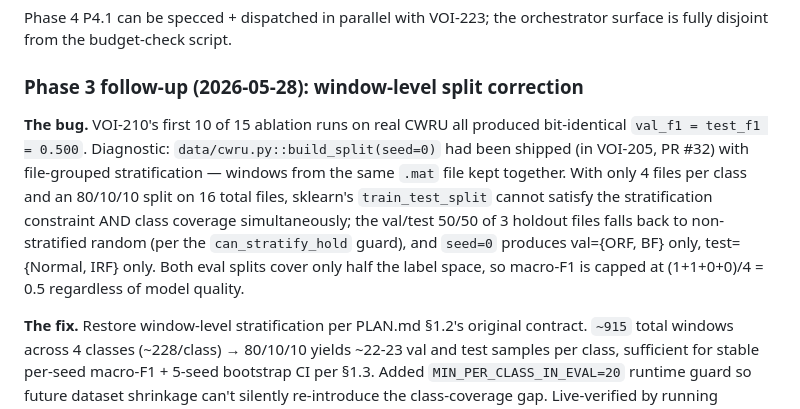
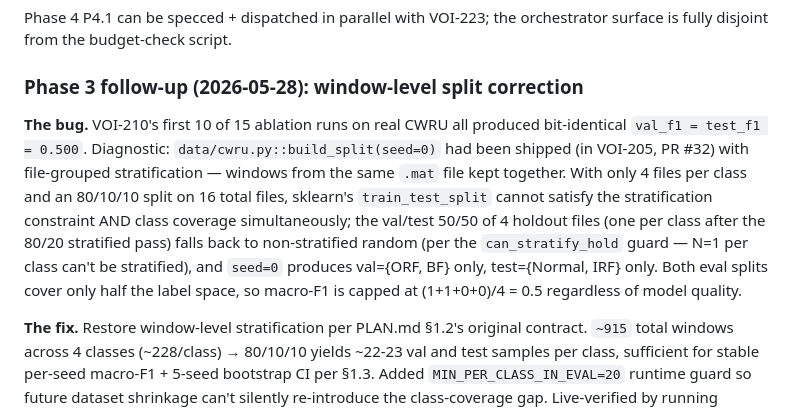
Before and after one commit to VoidAxiom/llava-for-sensors, a Markdown page: RUNNING_NOTES.md, the part around the change. GitHub-like rendering.

Commit message:
fix(docs): RUNNING_NOTES holdout count 3 → 4 (codex P3 round 2)
sklearn's stratified train_test_split(test_size=0.20) on 16 balanced
files yields 4 holdout (one per class), not 3. Downstream sentence
already assumed 4 (two val + two test classes). Internal consistency
restored.

```diff
--- a/RUNNING_NOTES.md
+++ b/RUNNING_NOTES.md
@@ -267,7 +267,7 @@ Phase 4 P4.1 can be specced + dispatched in parallel with VOI-223; the orchestra
 
 ### Phase 3 follow-up (2026-05-28): window-level split correction
 
-**The bug.** VOI-210's first 10 of 15 ablation runs on real CWRU all produced bit-identical `val_f1 = test_f1 = 0.500`. Diagnostic: `data/cwru.py::build_split(seed=0)` had been shipped (in VOI-205, PR #32) with file-grouped stratification — windows from the same `.mat` file kept together. With only 4 files per class and an 80/10/10 split on 16 total files, sklearn's `train_test_split` cannot satisfy the stratification constraint AND class coverage simultaneously; the val/test 50/50 of 3 holdout files falls back to non-stratified random (per the `can_stratify_hold` guard), and `seed=0` produces val={ORF, BF} only, test={Normal, IRF} only. Both eval splits cover only half the label space, so macro-F1 is capped at (1+1+0+0)/4 = 0.5 regardless of model quality.
+**The bug.** VOI-210's first 10 of 15 ablation runs on real CWRU all produced bit-identical `val_f1 = test_f1 = 0.500`. Diagnostic: `data/cwru.py::build_split(seed=0)` had been shipped (in VOI-205, PR #32) with file-grouped stratification — windows from the same `.mat` file kept together. With only 4 files per class and an 80/10/10 split on 16 total files, sklearn's `train_test_split` cannot satisfy the stratification constraint AND class coverage simultaneously; the val/test 50/50 of 4 holdout files (one per class after the 80/20 stratified pass) falls back to non-stratified random (per the `can_stratify_hold` guard — N=1 per class can't be stratified), and `seed=0` produces val={ORF, BF} only, test={Normal, IRF} only. Both eval splits cover only half the label space, so macro-F1 is capped at (1+1+0+0)/4 = 0.5 regardless of model quality.
 
 **The fix.** Restore window-level stratification per PLAN.md §1.2's original contract. `~915` total windows across 4 classes (~228/class) → 80/10/10 yields ~22-23 val and test samples per class, sufficient for stable per-seed macro-F1 + 5-seed bootstrap CI per §1.3. Added `MIN_PER_CLASS_IN_EVAL=20` runtime guard so future dataset shrinkage can't silently re-introduce the class-coverage gap. Live-verified by running `build_split(seed=0)` and confirming all 4 classes have ≥20 samples in both val and test.
 
```
